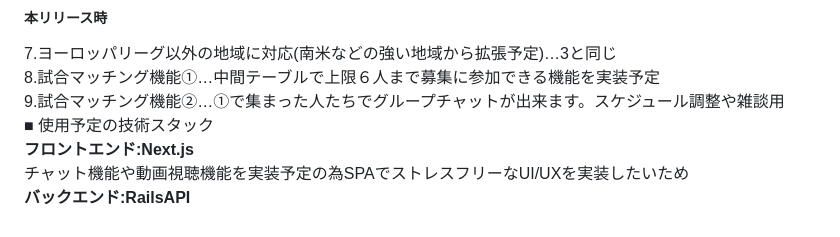
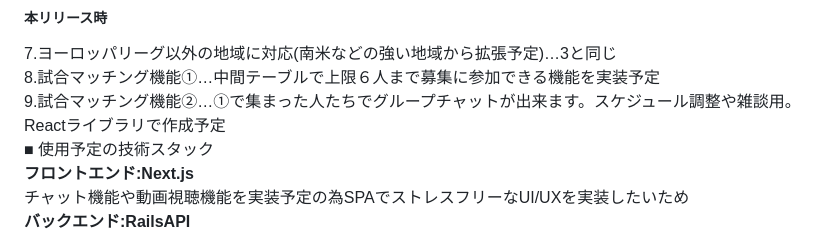
Before and after one commit to raito2180/-TwoChoicesElection, a Markdown page: README.md, the part around the change. GitHub-like rendering.

```diff
--- a/README.md
+++ b/README.md
@@ -51,7 +51,7 @@ https://sports.yahoo.co.jp/<br>
 ##### 本リリース時<br>
 7.ヨーロッパリーグ以外の地域に対応(南米などの強い地域から拡張予定)…3と同じ<br>
 8.試合マッチング機能①…中間テーブルで上限６人まで募集に参加できる機能を実装予定<br>
-9.試合マッチング機能②…①で集まった人たちでグループチャットが出来ます。スケジュール調整や雑談用<br>
+9.試合マッチング機能②…①で集まった人たちでグループチャットが出来ます。スケジュール調整や雑談用。Reactライブラリで作成予定<br>
 ■ 使用予定の技術スタック<br>
 **フロントエンド:Next.js**<br>
 チャット機能や動画視聴機能を実装予定の為SPAでストレスフリーなUI/UXを実装したいため<br>
```
